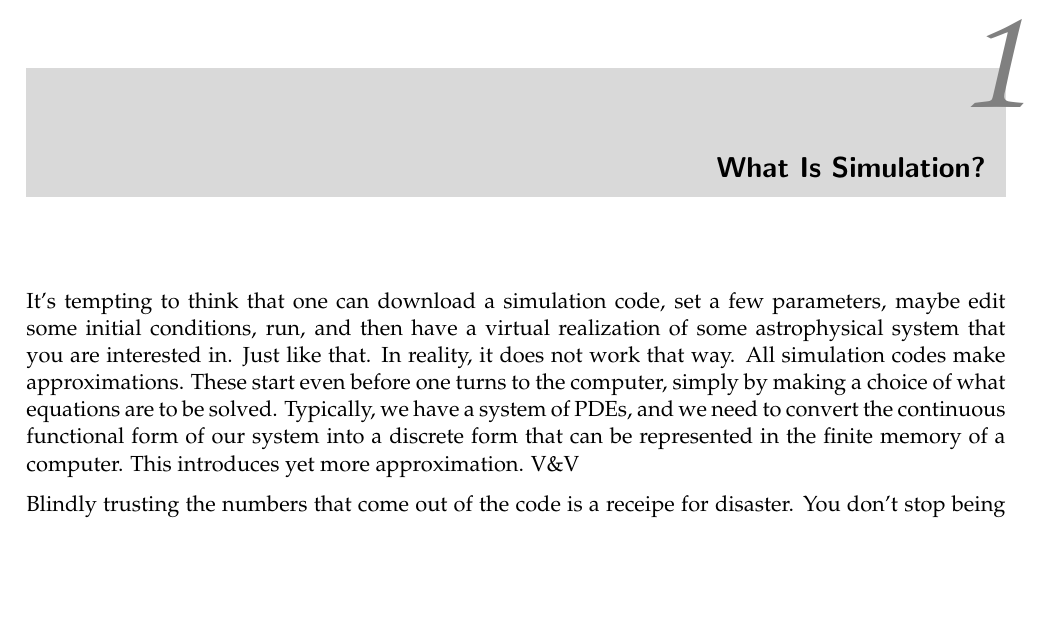
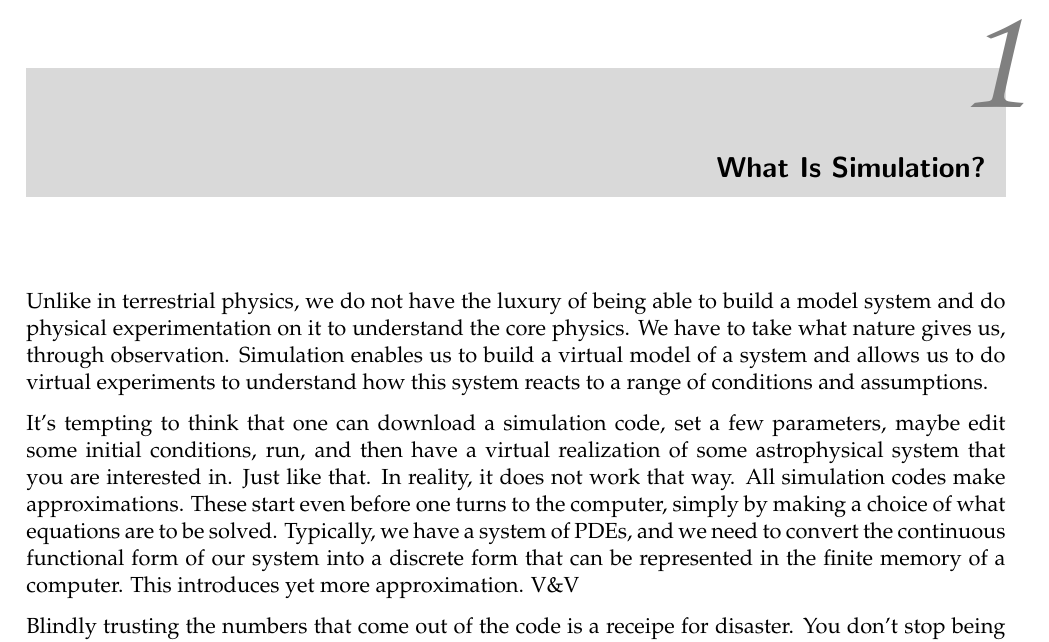
Before and after one commit to Open-Astrophysics-Bookshelf/numerical_exercises, a LaTeX thesis (CompHydroTutorial.tex): part of page 7 of 89, cut so that both start at the same text, the shorter picture padded with empty space. Compiled offline with pdfLaTeX.

Commit message:
more intro

```diff
--- a/CompHydroTutorial.tex
+++ b/CompHydroTutorial.tex
@@ -156,6 +156,13 @@ experimentation easy.  You can download {\sf pyro} at:
 
 \chapter{What Is Simulation?}
 
+Unlike in terrestrial physics, we do not have the luxury of being able
+to build a model system and do physical experimentation on it to understand
+the core physics.  We have to take what nature gives us, through observation.
+Simulation enables us to build a virtual model of a system and allows us
+to do virtual experiments to understand how this system reacts to a range
+of conditions and assumptions.
+
 It's tempting to think that one can download a simulation code, set a
 few parameters, maybe edit some initial conditions, run, and then have
 a virtual realization of some astrophysical system that you are
```
